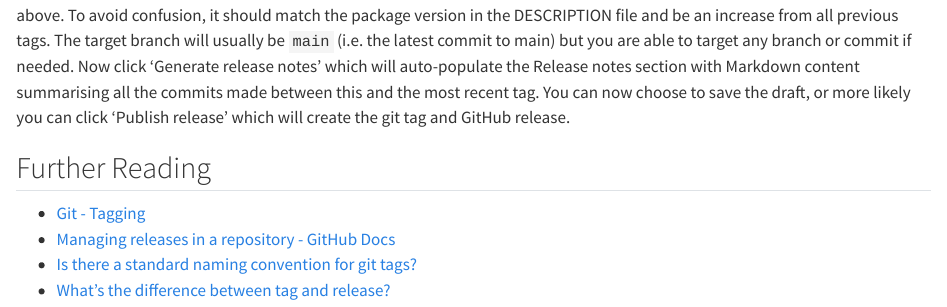
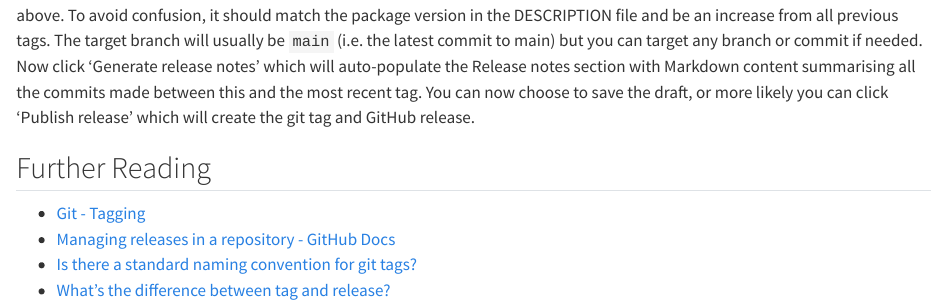
Before and after one commit to Public-Health-Scotland/package-dev-guidance-site, a Quarto document (pages/tags.qmd): the page in a window 1100 px wide, from 1390 px down. Rendered offline with R 4.5, knitr and Pandoc in place of Quarto, with nearby package versions.

Commit message:
Update tags.qmd

```diff
--- a/pages/tags.qmd
+++ b/pages/tags.qmd
@@ -47,5 +47,5 @@ Find the releases page for the repository, this can usually be seen in the colum
 
-First, click on 'Choose a tag' and either pick an existing tag or type the name for the new tag, following the guidance for naming above. To avoid confusion, it should match the package version in the DESCRIPTION file and be an increase from all previous tags. The target branch will usually be `main` (i.e. the latest commit to main) but you are able to target any branch or commit if needed. Now click 'Generate release notes' which will auto-populate the Release notes section with Markdown content summarising all the commits made between this and the most recent tag. You can now choose to save the draft, or more likely you can click 'Publish release' which will create the git tag and GitHub release.
+First, click on 'Choose a tag' and either pick an existing tag or type the name for the new tag, following the guidance for naming above. To avoid confusion, it should match the package version in the DESCRIPTION file and be an increase from all previous tags. The target branch will usually be `main` (i.e. the latest commit to main) but you can target any branch or commit if needed. Now click 'Generate release notes' which will auto-populate the Release notes section with Markdown content summarising all the commits made between this and the most recent tag. You can now choose to save the draft, or more likely you can click 'Publish release' which will create the git tag and GitHub release.
 
 ## Further Reading
  * [Git - Tagging](https://git-scm.com/book/en/v2/Git-Basics-Tagging){target="_blank"}
```
Also changed, not shown: pages/tags.qmd (2 more changed lines).
